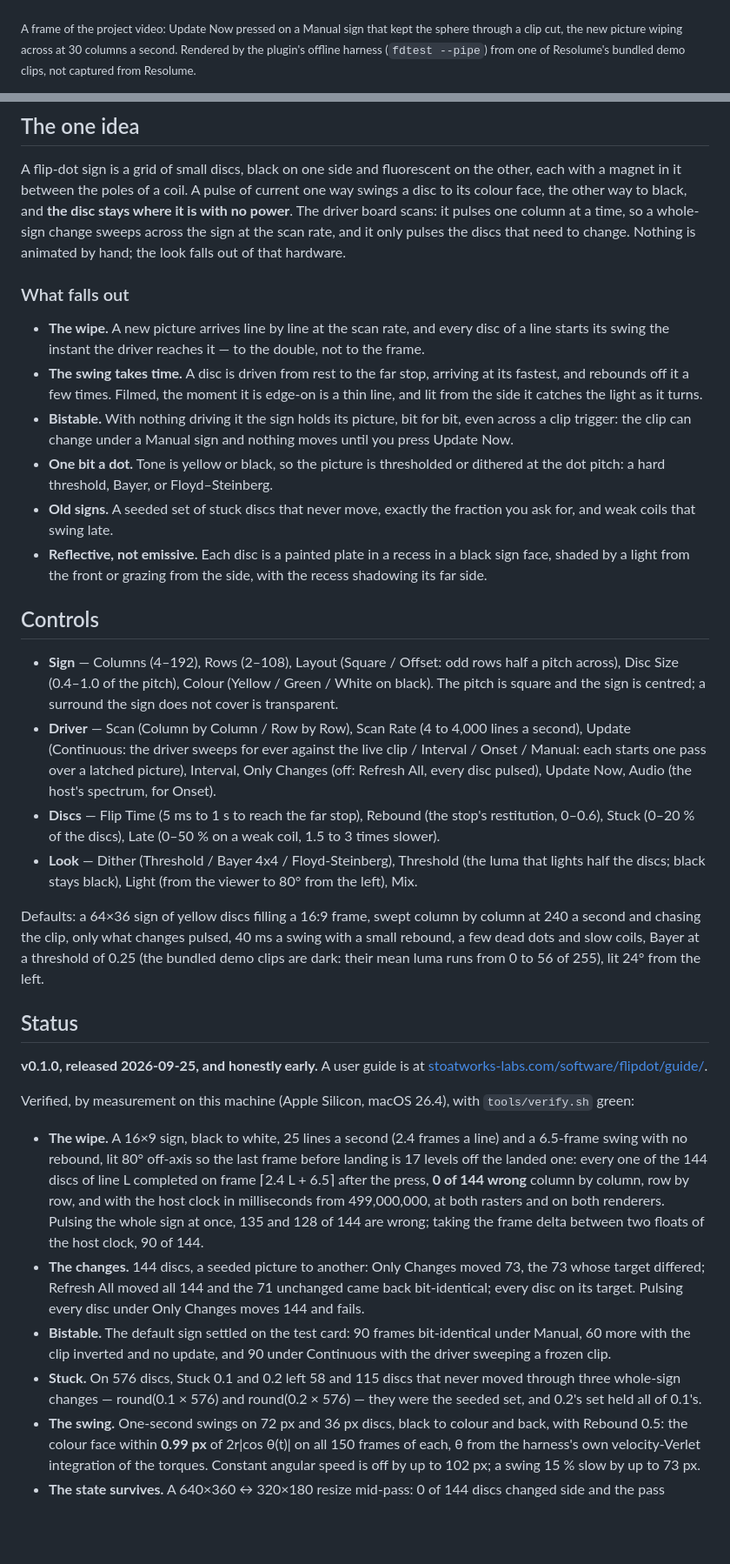
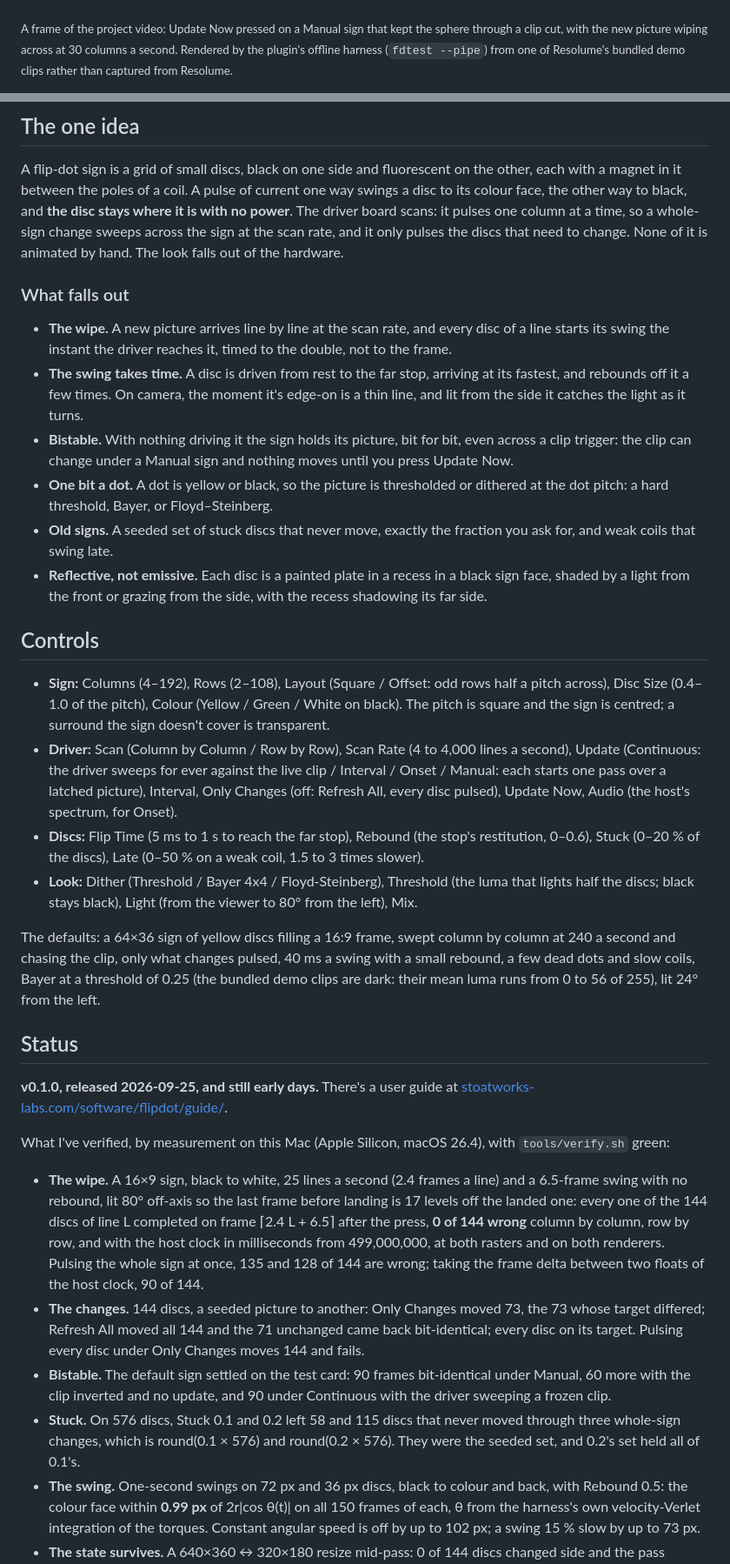
Before and after one commit to stoatworks-labs/flipdot, a Markdown page: README.md, 2 parts joined by grey strips. Shown at 87% size. Rendered like a GitHub page; blank space fills up the shorter version.

```diff
--- a/README.md
+++ b/README.md
@@ -27,9 +21,9 @@ Resolume Arena and Avenue.
 ![A sign of 64 by 36 yellow discs half way through a change: on the left the discs have turned to a new pattern, a column of discs is caught edge-on as a thin line, and on the right the sign still holds a sphere it kept from the previous clip](docs/hero.png)
 
 <sub>A frame of the project video: Update Now pressed on a Manual sign that kept
-the sphere through a clip cut, the new picture wiping across at 30 columns a
+the sphere through a clip cut, with the new picture wiping across at 30 columns a
 second. Rendered by the plugin's offline harness (`fdtest --pipe`) from one of
-Resolume's bundled demo clips, not captured from Resolume.</sub>
+Resolume's bundled demo clips rather than captured from Resolume.</sub>
 
 [![Flipdot — the clip on an electromagnetic flip-dot sign, for Resolume](docs/video-thumb.png)](https://www.youtube.com/watch?v=dSpM8189HsQ)
 
@@ -80,22 +74,22 @@ on the other, each with a magnet in it between the poles of a coil. A pulse
 of current one way swings a disc to its colour face, the other way to black,
 and **the disc stays where it is with no power**. The driver board scans: it
 pulses one column at a time, so a whole-sign change sweeps across the sign at
-the scan rate, and it only pulses the discs that need to change. Nothing is
-animated by hand; the look falls out of that hardware.
+the scan rate, and it only pulses the discs that need to change. None of it is
+animated by hand. The look falls out of the hardware.
 
 ### What falls out
 
 - **The wipe.** A new picture arrives line by line at the scan rate, and
-  every disc of a line starts its swing the instant the driver reaches it —
-  to the double, not to the frame.
+  every disc of a line starts its swing the instant the driver reaches it,
+  timed to the double, not to the frame.
 - **The swing takes time.** A disc is driven from rest to the far stop,
-  arriving at its fastest, and rebounds off it a few times. Filmed, the
-  moment it is edge-on is a thin line, and lit from the side it catches the
+  arriving at its fastest, and rebounds off it a few times. On camera, the
+  moment it's edge-on is a thin line, and lit from the side it catches the
   light as it turns.
 - **Bistable.** With nothing driving it the sign holds its picture, bit for
   bit, even across a clip trigger: the clip can change under a Manual sign and
   nothing moves until you press Update Now.
-- **One bit a dot.** Tone is yellow or black, so the picture is thresholded or
+- **One bit a dot.** A dot is yellow or black, so the picture is thresholded or
   dithered at the dot pitch: a hard threshold, Bayer, or Floyd–Steinberg.
 - **Old signs.** A seeded set of stuck discs that never move, exactly the
   fraction you ask for, and weak coils that swing late.
@@ -105,23 +99,23 @@ animated by hand; the look falls out of that hardware.
 
 ## Controls
 
-- **Sign** — Columns (4–192), Rows (2–108), Layout (Square / Offset: odd rows
+- **Sign:** Columns (4–192), Rows (2–108), Layout (Square / Offset: odd rows
   half a pitch across), Disc Size (0.4–1.0 of the pitch), Colour (Yellow /
   Green / White on black). The pitch is square and the sign is centred; a
-  surround the sign does not cover is transparent.
-- **Driver** — Scan (Column by Column / Row by Row), Scan Rate (4 to 4,000
+  surround the sign doesn't cover is transparent.
+- **Driver:** Scan (Column by Column / Row by Row), Scan Rate (4 to 4,000
   lines a second), Update (Continuous: the driver sweeps for ever against the
   live clip / Interval / Onset / Manual: each starts one pass over a latched
   picture), Interval, Only Changes (off: Refresh All, every disc pulsed),
   Update Now, Audio (the host's spectrum, for Onset).
-- **Discs** — Flip Time (5 ms to 1 s to reach the far stop), Rebound (the
+- **Discs:** Flip Time (5 ms to 1 s to reach the far stop), Rebound (the
   stop's restitution, 0–0.6), Stuck (0–20 % of the discs), Late (0–50 % on a
   weak coil, 1.5 to 3 times slower).
-- **Look** — Dither (Threshold / Bayer 4x4 / Floyd-Steinberg), Threshold (the
+- **Look:** Dither (Threshold / Bayer 4x4 / Floyd-Steinberg), Threshold (the
   luma that lights half the discs; black stays black), Light (from the viewer
   to 80° from the left), Mix.
 
-Defaults: a 64×36 sign of yellow discs filling a 16:9 frame, swept column by
+The defaults: a 64×36 sign of yellow discs filling a 16:9 frame, swept column by
 column at 240 a second and chasing the clip, only what changes pulsed, 40 ms a
 swing with a small rebound, a few dead dots and slow coils, Bayer at a
 threshold of 0.25 (the bundled demo clips are dark: their mean luma runs from
@@ -129,10 +123,10 @@ threshold of 0.25 (the bundled demo clips are dark: their mean luma runs from
 
 ## Status
 
-**v0.1.0, released 2026-09-25, and honestly early.** A user guide is at
+**v0.1.0, released 2026-09-25, and still early days.** There's a user guide at
 [stoatworks-labs.com/software/flipdot/guide/](https://stoatworks-labs.com/software/flipdot/guide/).
 
-Verified, by measurement on this machine (Apple Silicon, macOS 26.4), with
+What I've verified, by measurement on this Mac (Apple Silicon, macOS 26.4), with
 `tools/verify.sh` green:
 
 - **The wipe.** A 16×9 sign, black to white, 25 lines a second (2.4 frames a
@@ -151,8 +145,8 @@ Verified, by measurement on this machine (Apple Silicon, macOS 26.4), with
   bit-identical under Manual, 60 more with the clip inverted and no update,
   and 90 under Continuous with the driver sweeping a frozen clip.
 - **Stuck.** On 576 discs, Stuck 0.1 and 0.2 left 58 and 115 discs that never
-  moved through three whole-sign changes — round(0.1 × 576) and
-  round(0.2 × 576) — they were the seeded set, and 0.2's set held all of
+  moved through three whole-sign changes, which is round(0.1 × 576) and
+  round(0.2 × 576). They were the seeded set, and 0.2's set held all of
   0.1's.
 - **The swing.** One-second swings on 72 px and 36 px discs, black to colour
   and back, with Rebound 0.5: the colour face within **0.99 px** of
```
Also changed, not shown: other parts of README.md (+36 -42 lines), docs/USER-GUIDE.md (+84 -80 lines).
